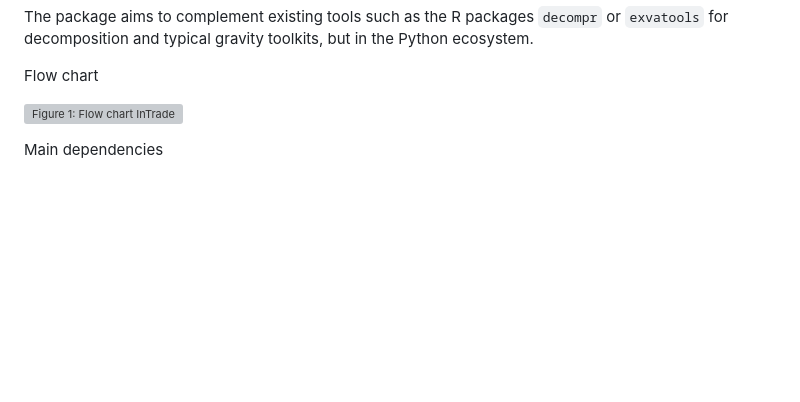
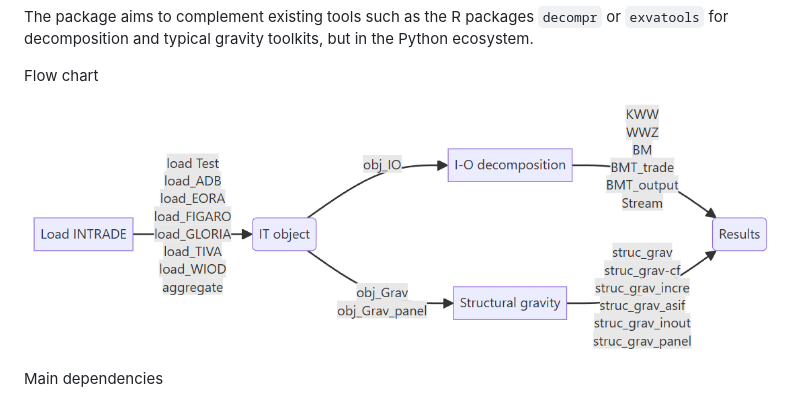
Before and after one commit to Juan-de-Lucio/intrade, a Markdown page: docs/intrade-package.md, the part around the change. Drawn GitHub-style; blank space fills up the shorter version; grey boxes are pictures that could not be loaded.

Commit message:
Fix image file extension in documentation

```diff
--- a/docs/intrade-package.md
+++ b/docs/intrade-package.md
@@ -41,7 +41,7 @@ The package aims to complement existing tools such as the R packages  `decompr`
 
 Flow chart
 
-![Figure 1: Flow chart InTrade](/assets/img/diag_v010.png)
+![Figure 1: Flow chart InTrade](assets/img/diag_v010.PNG)
 
 
 Main dependencies
```
